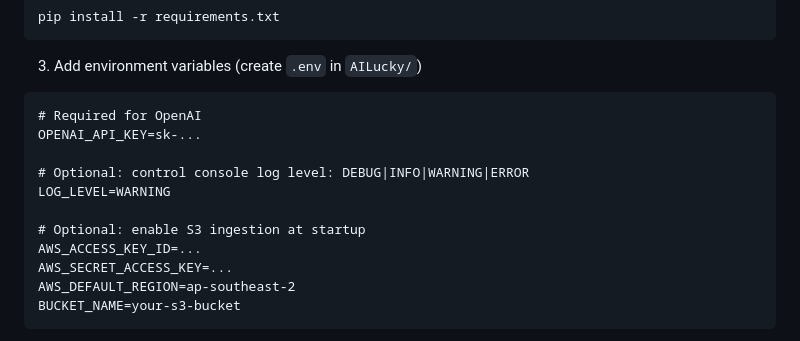
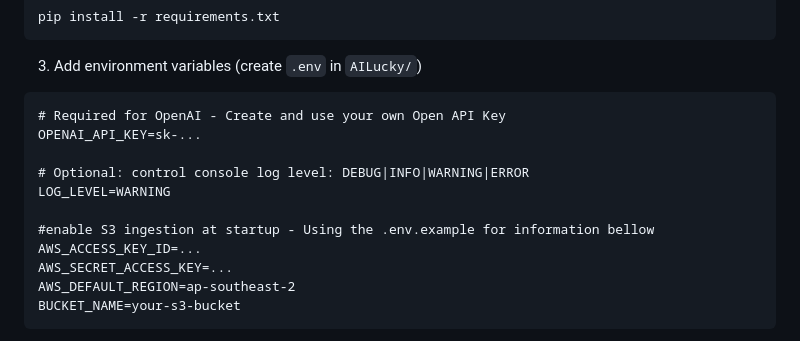
Before and after one commit to JustinCoKA/UrSaviour-Project, a Markdown page: AILucky/README_AI Agent.md, the part around the change. GitHub-like rendering.

Commit message:
Add the .env and Update README file for AI Agent

````diff
--- a/AILucky/README_AI Agent.md
+++ b/AILucky/README_AI Agent.md
@@ -25,13 +25,13 @@ pip install -r requirements.txt
 
 3) Add environment variables (create `.env` in `AILucky/`)
 ```dotenv
-# Required for OpenAI
+# Required for OpenAI - Create and use your own Open API Key
 OPENAI_API_KEY=sk-...
 
 # Optional: control console log level: DEBUG|INFO|WARNING|ERROR
 LOG_LEVEL=WARNING
 
-# Optional: enable S3 ingestion at startup
+#enable S3 ingestion at startup - Using the .env.example for information bellow
 AWS_ACCESS_KEY_ID=...
 AWS_SECRET_ACCESS_KEY=...
 AWS_DEFAULT_REGION=ap-southeast-2
````
